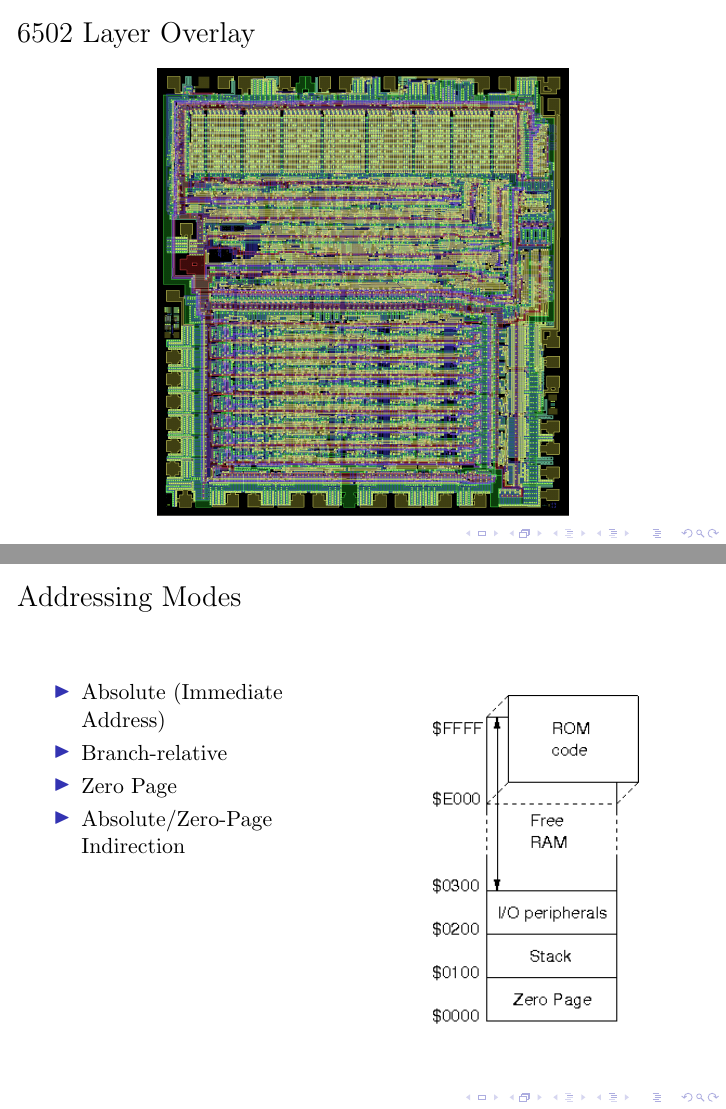
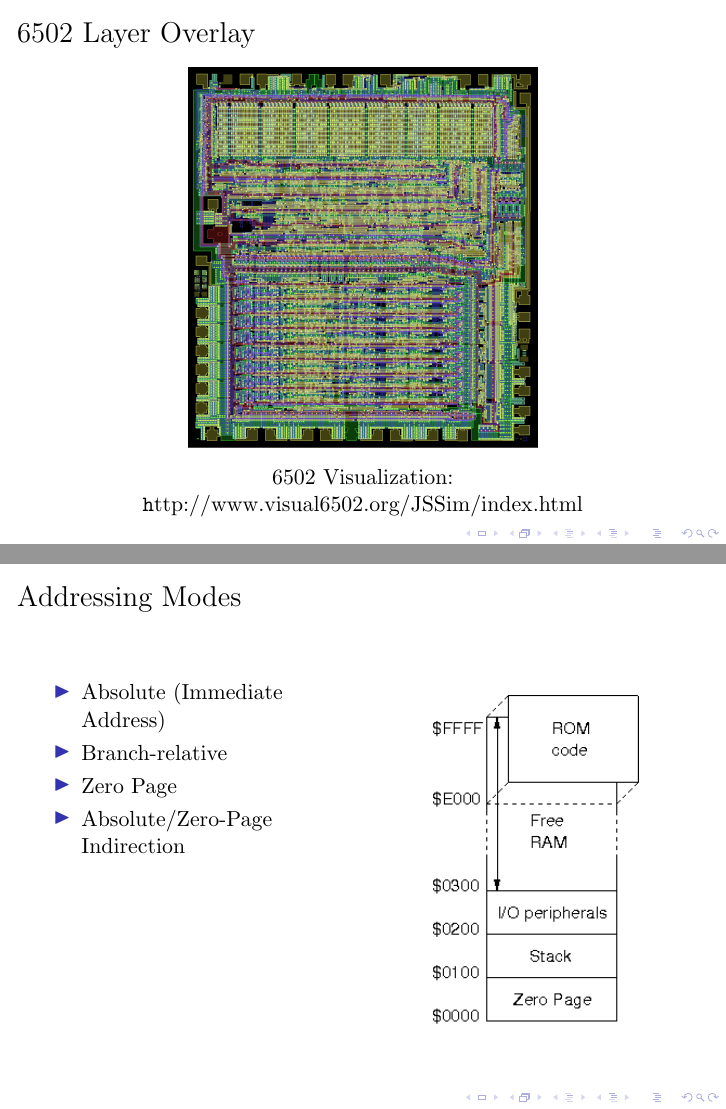
Before and after one commit to TravisWhitaker/6502, LaTeX slides (deck.tex): pages 10 and 11 of 11, joined at a grey line. Compiled offline with pdfLaTeX.

Commit message:
visualization link added

```diff
--- a/deck.tex
+++ b/deck.tex
@@ -143,7 +143,8 @@
 \frametitle{6502 Layer Overlay}
 \begin{figure}
 \centering
-\includegraphics[scale=0.2]{images/all.png}
+\includegraphics[scale=0.17]{images/all.png}
+\item {6502 Visualization: \url http://www.visual6502.org/JSSim/index.html}
 \end{figure}
 \end{frame}
 
```
Also changed, not shown: deck.pdf.
